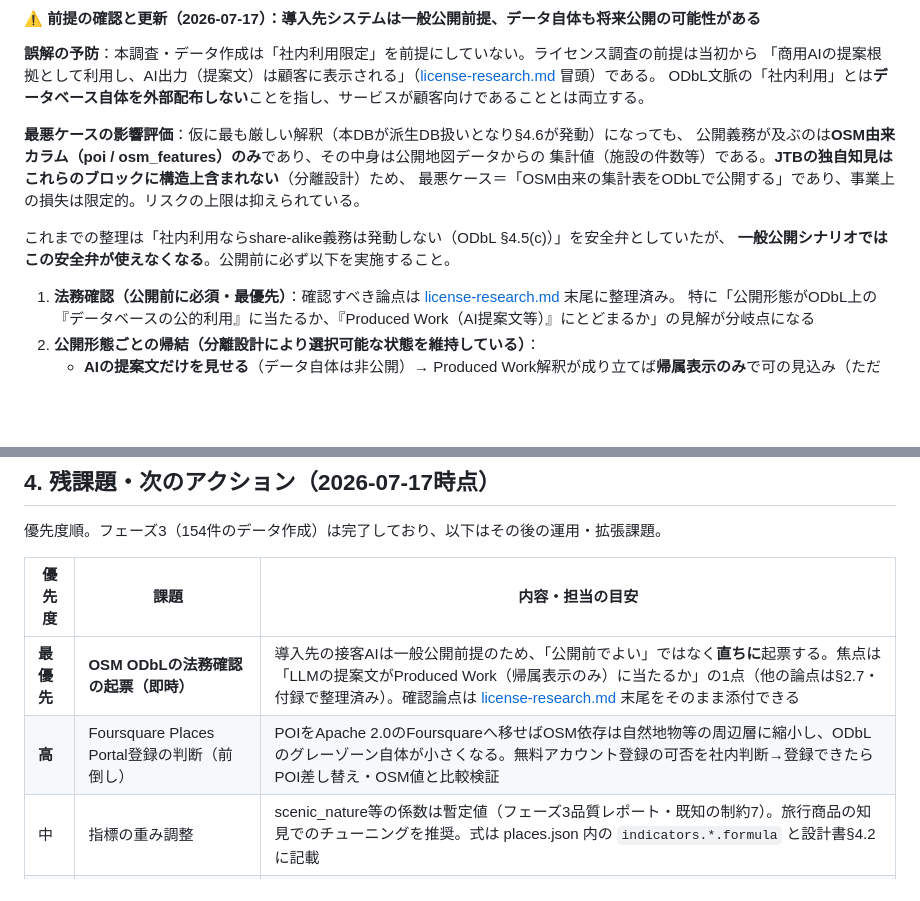
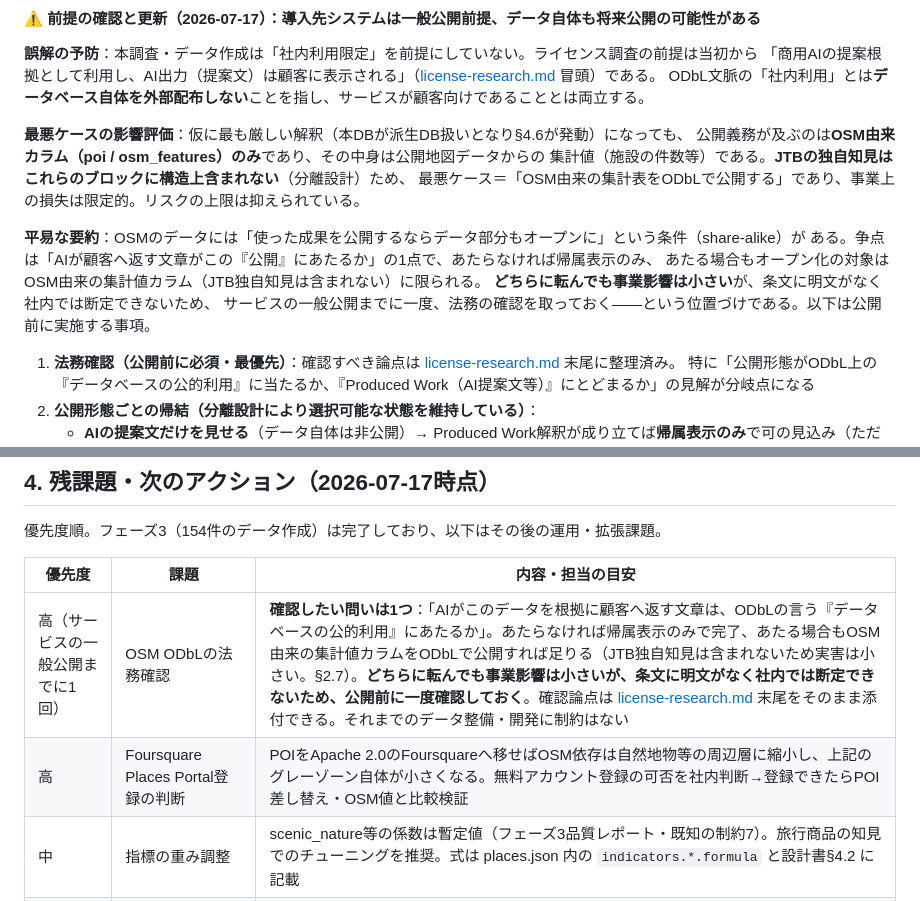
Before and after one commit to YasunariIguchi0219/city-data-builder, a Markdown page: docs/phase1/data-source-survey.md, 2 parts joined by grey strips. Drawn GitHub-style; blank space fills up the shorter version.

Commit message:
ODbL法務確認の記述を平易化し、優先度を実態に合わせて調整
- 「最優先・即時」→「高（サービスの一般公開までに1回）」に修正（過剰な緊急度表現を撤回）
- §2.7冒頭に平易な要約を追加: 争点は「AIの回答文がODbLの言う公開にあたるか」の1点、
  どちらに転んでも事業影響は小さいが社内で断定できないため公開前に法務確認する、という位置づけ
- 残課題表にも同じ説明を記載（提出者が第三者に説明できる自己完結性）

Co-Authored-By: Claude Fable 5 <noreply@anthropic.com>

```diff
--- a/docs/phase1/data-source-survey.md
+++ b/docs/phase1/data-source-survey.md
@@ -126,8 +126,11 @@ ODbL文脈の「社内利用」とは**データベース自体を外部配布
 集計値（施設の件数等）である。**JTBの独自知見はこれらのブロックに構造上含まれない**（分離設計）ため、
 最悪ケース＝「OSM由来の集計表をODbLで公開する」であり、事業上の損失は限定的。リスクの上限は抑えられている。
 
-これまでの整理は「社内利用ならshare-alike義務は発動しない（ODbL §4.5(c)）」を安全弁としていたが、
-**一般公開シナリオではこの安全弁が使えなくなる**。公開前に必ず以下を実施すること。
+**平易な要約**：OSMのデータには「使った成果を公開するならデータ部分もオープンに」という条件（share-alike）が
+ある。争点は「AIが顧客へ返す文章がこの『公開』にあたるか」の1点で、あたらなければ帰属表示のみ、
+あたる場合もオープン化の対象はOSM由来の集計値カラム（JTB独自知見は含まれない）に限られる。
+**どちらに転んでも事業影響は小さい**が、条文に明文がなく社内では断定できないため、
+サービスの一般公開までに一度、法務の確認を取っておく——という位置づけである。以下は公開前に実施する事項。
 
 1. **法務確認（公開前に必須・最優先）**：確認すべき論点は [license-research.md](license-research.md) 末尾に整理済み。
    特に「公開形態がODbL上の『データベースの公的利用』に当たるか、『Produced Work（AI提案文等）』にとどまるか」の見解が分岐点になる
@@ -187,8 +190,8 @@ ODbL文脈の「社内利用」とは**データベース自体を外部配布
 
 | 優先度 | 課題 | 内容・担当の目安 |
 | --- | --- | --- |
-| **最優先** | **OSM ODbLの法務確認の起票（即時）** | 導入先の接客AIは一般公開前提のため、「公開前でよい」ではなく**直ちに**起票する。焦点は「LLMの提案文がProduced Work（帰属表示のみ）に当たるか」の1点（他の論点は§2.7・付録で整理済み）。確認論点は [license-research.md](license-research.md) 末尾をそのまま添付できる |
-| **高** | Foursquare Places Portal登録の判断（前倒し） | POIをApache 2.0のFoursquareへ移せばOSM依存は自然地物等の周辺層に縮小し、ODbLのグレーゾーン自体が小さくなる。無料アカウント登録の可否を社内判断→登録できたらPOI差し替え・OSM値と比較検証 |
+| 高（サービスの一般公開までに1回） | OSM ODbLの法務確認 | **確認したい問いは1つ**：「AIがこのデータを根拠に顧客へ返す文章は、ODbLの言う『データベースの公的利用』にあたるか」。あたらなければ帰属表示のみで完了、あたる場合もOSM由来の集計値カラムをODbLで公開すれば足りる（JTB独自知見は含まれないため実害は小さい。§2.7）。**どちらに転んでも事業影響は小さいが、条文に明文がなく社内では断定できないため、公開前に一度確認しておく**。確認論点は [license-research.md](license-research.md) 末尾をそのまま添付できる。それまでのデータ整備・開発に制約はない |
+| 高 | Foursquare Places Portal登録の判断 | POIをApache 2.0のFoursquareへ移せばOSM依存は自然地物等の周辺層に縮小し、上記のグレーゾーン自体が小さくなる。無料アカウント登録の可否を社内判断→登録できたらPOI差し替え・OSM値と比較検証 |
 | 中 | 指標の重み調整 | scenic_nature等の係数は暫定値（フェーズ3品質レポート・既知の制約7）。旅行商品の知見でのチューニングを推奨。式は places.json 内の `indicators.*.formula` と設計書§4.2 に記載 |
 | 低 | Eurostat NUTS2対応表の作成 | 宿泊統計（地域単位）を使う場合のみ。座標×NUTS境界データで機械作成可能（§2.8） |
 | 低 | ja記事なし12件のWikidataエンティティ粒度の個別確認 | スタバンゲル等。英語版閲覧数での代替が機能しているため影響は限定的（§2.2） |
```
